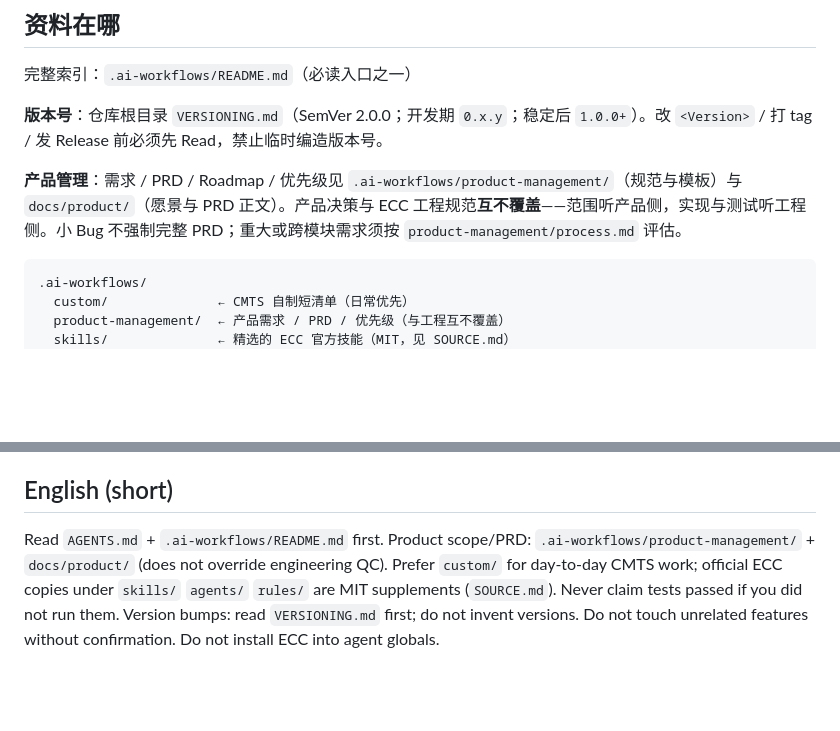
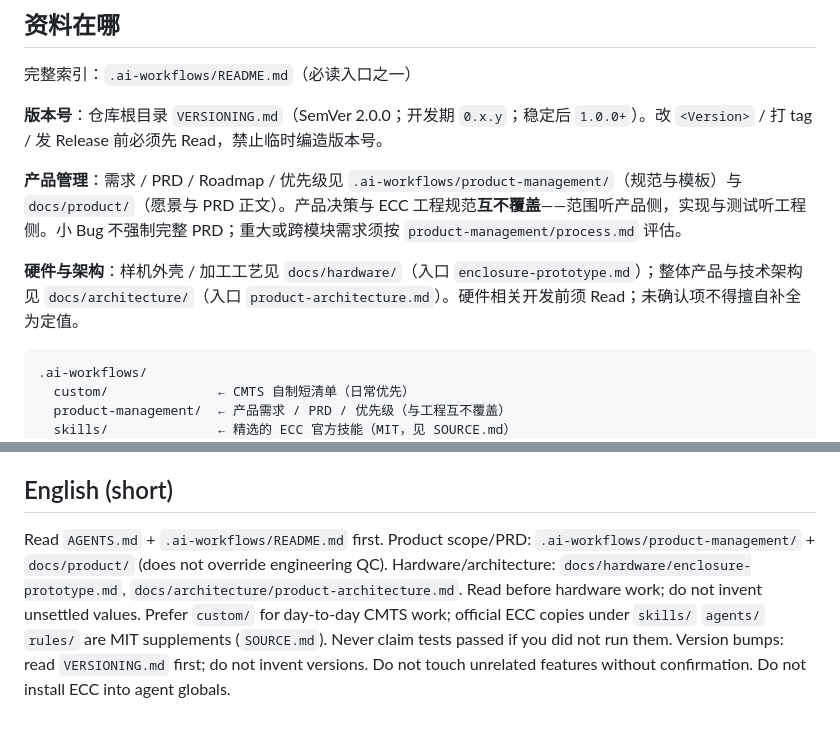
Before and after one commit to aneminence/Chassis-Master-Test-Suite, a Markdown page: AGENTS.md, 2 parts joined by grey strips. GitHub-like rendering; blank space fills up the shorter version.

````diff
--- a/AGENTS.md
+++ b/AGENTS.md
@@ -12,6 +12,8 @@
 **版本号**：仓库根目录 `VERSIONING.md`（SemVer 2.0.0；开发期 `0.x.y`；稳定后 `1.0.0+`）。改 `<Version>` / 打 tag / 发 Release 前必须先 Read，禁止临时编造版本号。
 
 **产品管理**：需求 / PRD / Roadmap / 优先级见 `.ai-workflows/product-management/`（规范与模板）与 `docs/product/`（愿景与 PRD 正文）。产品决策与 ECC 工程规范**互不覆盖**——范围听产品侧，实现与测试听工程侧。小 Bug 不强制完整 PRD；重大或跨模块需求须按 `product-management/process.md` 评估。
+
+**硬件与架构**：样机外壳 / 加工工艺见 `docs/hardware/`（入口 `enclosure-prototype.md`）；整体产品与技术架构见 `docs/architecture/`（入口 `product-architecture.md`）。硬件相关开发前须 Read；未确认项不得擅自补全为定值。
 
 ```
 .ai-workflows/
@@ -65,4 +67,4 @@
 
 ## English (short)
 
-Read `AGENTS.md` + `.ai-workflows/README.md` first. Product scope/PRD: `.ai-workflows/product-management/` + `docs/product/` (does not override engineering QC). Prefer `custom/` for day-to-day CMTS work; official ECC copies under `skills/` `agents/` `rules/` are MIT supplements (`SOURCE.md`). Never claim tests passed if you did not run them. Version bumps: read `VERSIONING.md` first; do not invent versions. Do not touch unrelated features without confirmation. Do not install ECC into agent globals.
+Read `AGENTS.md` + `.ai-workflows/README.md` first. Product scope/PRD: `.ai-workflows/product-management/` + `docs/product/` (does not override engineering QC). Hardware/architecture: `docs/hardware/enclosure-prototype.md`, `docs/architecture/product-architecture.md`. Read before hardware work; do not invent unsettled values. Prefer `custom/` for day-to-day CMTS work; official ECC copies under `skills/` `agents/` `rules/` are MIT supplements (`SOURCE.md`). Never claim tests passed if you did not run them. Version bumps: read `VERSIONING.md` first; do not invent versions. Do not touch unrelated features without confirmation. Do not install ECC into agent globals.
````
Also changed, not shown: docs/architecture/product-architecture.md (added, +334 -0 lines), docs/hardware/enclosure-prototype.md (added, +200 -0 lines).
